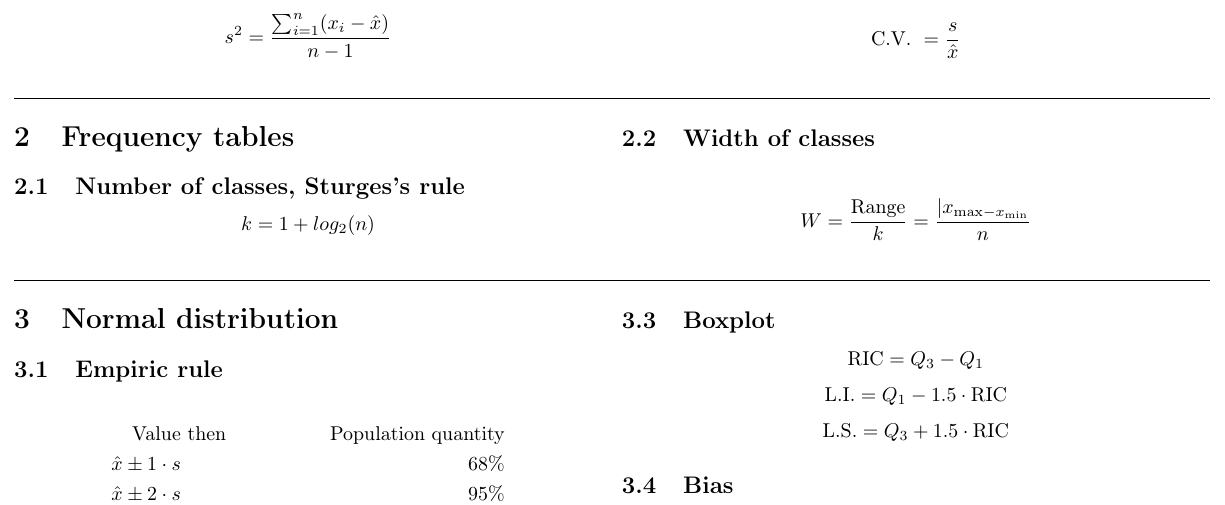
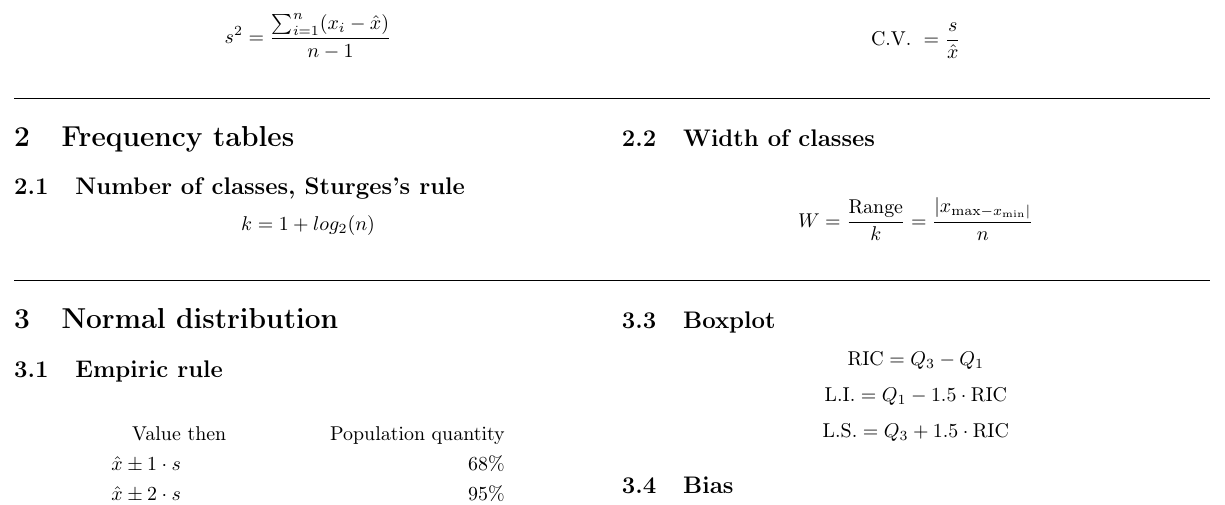
Before and after one commit to ksobrenat32/formulas, a LaTeX document (FundamentosEstadistica/DescriptiveStatistics.tex): part of the page, cut so that both start at the same text. Compiled offline with pdfLaTeX.

Commit message:
DescriptiveStatistics: typo

```diff
--- a/FundamentosEstadistica/DescriptiveStatistics.tex
+++ b/FundamentosEstadistica/DescriptiveStatistics.tex
@@ -72,7 +72,7 @@
 
         \subsection{Width of classes}
 
-        \[W = \frac{\text{Range}}{k} = \frac{|x_{\text{max} - x_{\text{min}}}}{n}\]
+        \[W = \frac{\text{Range}}{k} = \frac{|x_{\text{max} - x_{\text{min}}|}}{n}\]
 
     \end{multicols}
 
```
